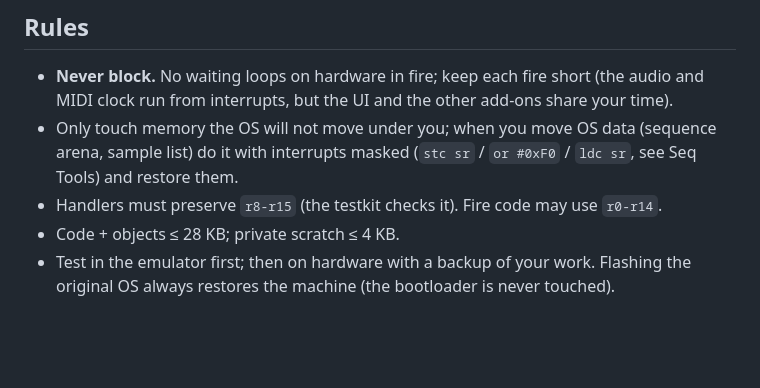
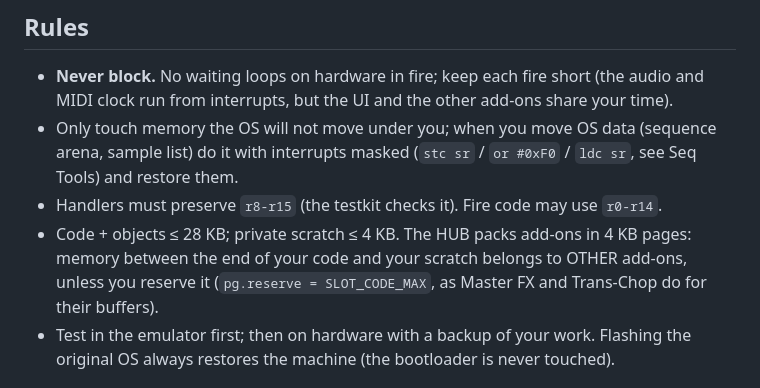
Before and after one commit to M45K/open500, a Markdown page: sdk/README.md, the part around the change. Rendered like a GitHub page; blank space fills up the shorter version.

Commit message:
SDK docs: reserve pages for buffers below the scratch
Co-Authored-By: Claude Opus 5.5 <noreply@anthropic.com>

```diff
--- a/sdk/README.md
+++ b/sdk/README.md
@@ -88,7 +88,9 @@ Addresses are for OS 1.31 only. More in the official add-ons' source headers.
 - Only touch memory the OS will not move under you; when you move OS data (sequence arena, sample list) do it with
   interrupts masked (`stc sr` / `or #0xF0` / `ldc sr`, see Seq Tools) and restore them.
 - Handlers must preserve `r8-r15` (the testkit checks it). Fire code may use `r0-r14`.
-- Code + objects ≤ 28 KB; private scratch ≤ 4 KB.
+- Code + objects ≤ 28 KB; private scratch ≤ 4 KB. The HUB packs add-ons in 4 KB pages: memory between the end of your
+  code and your scratch belongs to OTHER add-ons, unless you reserve it (`pg.reserve = SLOT_CODE_MAX`, as Master FX
+  and Trans-Chop do for their buffers).
 - Test in the emulator first; then on hardware with a backup of your work. Flashing the original OS always restores
   the machine (the bootloader is never touched).
 
```
Also changed, not shown: skills/open500-addon/SKILL.md (+2 -1 lines).
